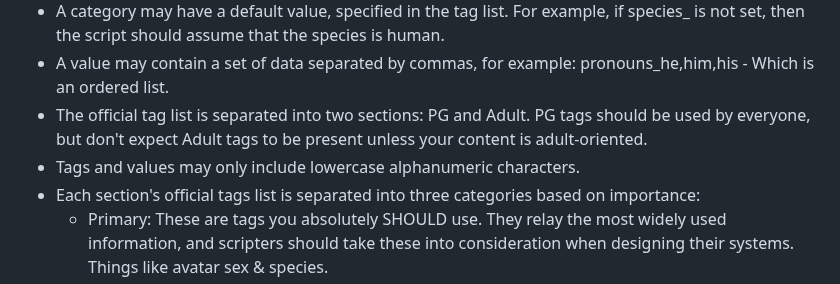
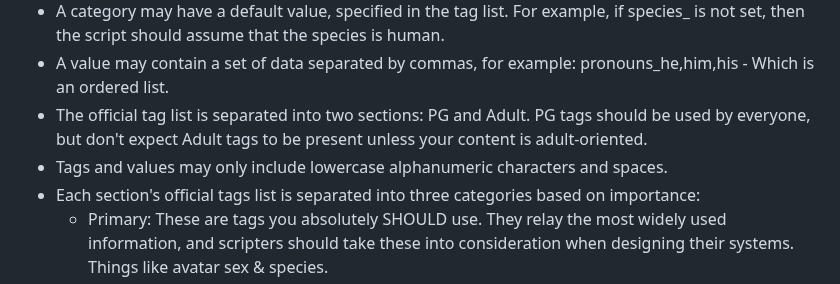
Before and after one commit to JasXSL/sTag, a Markdown page: README.md, the part around the change. Drawn GitHub-style.

```diff
--- a/README.md
+++ b/README.md
@@ -14,7 +14,7 @@ We picked the double and single dollar-separated syntax because of the free JasX
 - A category may have a default value, specified in the tag list. For example, if species_ is not set, then the script should assume that the species is human.
 - A value may contain a set of data separated by commas, for example: pronouns_he,him,his - Which is an ordered list.
 - The official tag list is separated into two sections: PG and Adult. PG tags should be used by everyone, but don't expect Adult tags to be present unless your content is adult-oriented.
-- Tags and values may only include lowercase alphanumeric characters.
+- Tags and values may only include lowercase alphanumeric characters and spaces.
 - Each section's official tags list is separated into three categories based on importance:
   - Primary: These are tags you absolutely SHOULD use. They relay the most widely used information, and scripters should take these into consideration when designing their systems. Things like avatar sex & species.
   - Secondary: These are tags that are recommended, but aren't as important as primary. These are things like whether your avatar has fur, hair, a tail etc.
```
